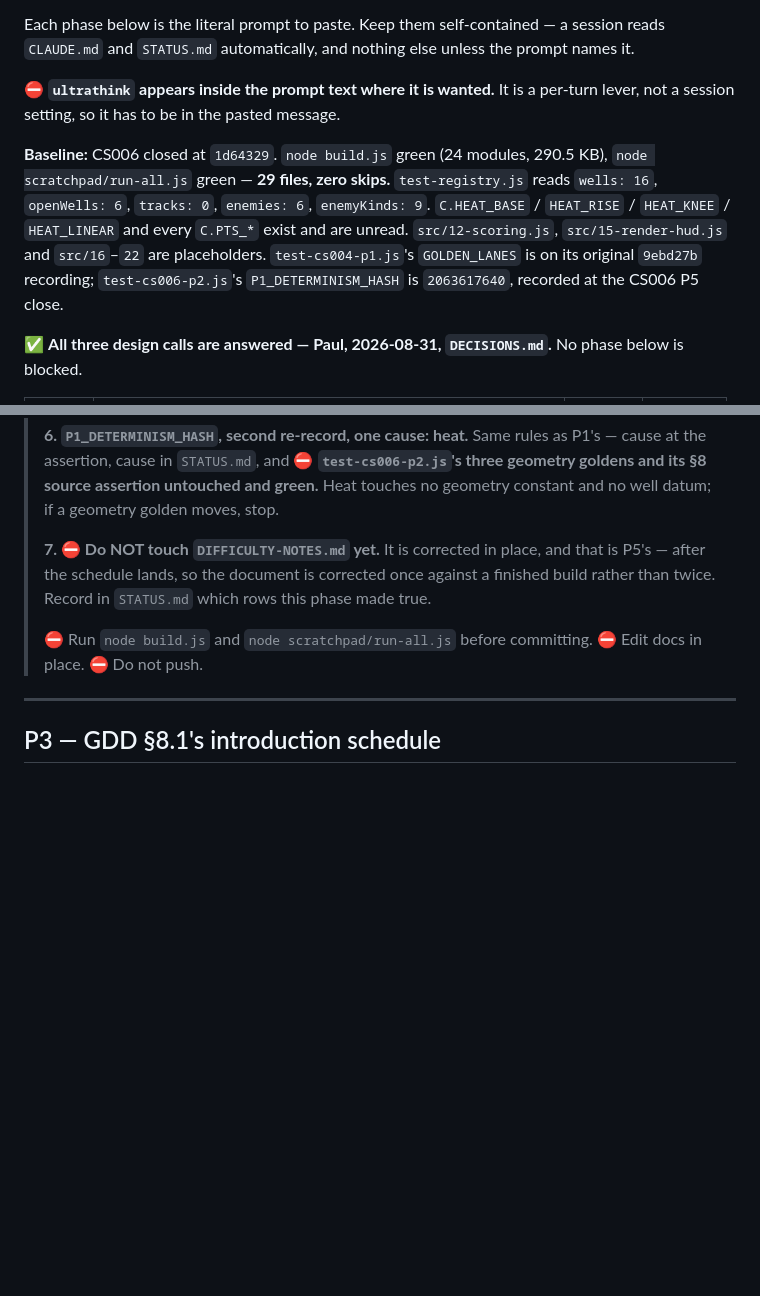
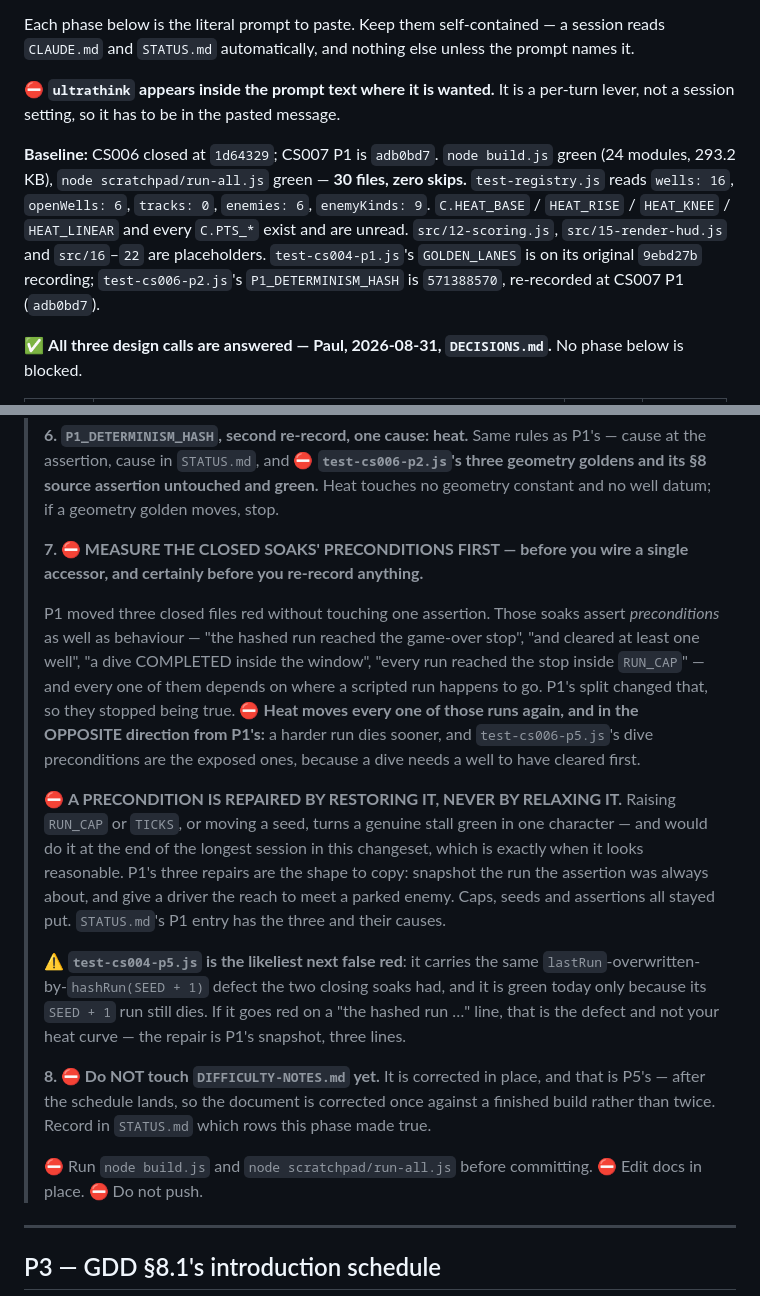
Before and after one commit to freakingid/vector-vortex, a Markdown page: IMPLEMENTATION-PHASES-CS007.md, 2 parts joined by grey strips. GitHub-like rendering; blank space fills up the shorter version.

Commit message:
CS007: refresh the phase doc's baseline and warn P2 about preconditions
The Baseline block described the build at 1d64329 and was stale after P1
(29 files, 290.5 KB, P1_DETERMINISM_HASH 2063617640). It now names both
commits and carries P1's numbers, so P2 does not open with the wrong
value for the one baseline it is there to move.

P2 gains a step 7: measure the closed soaks' non-vacuity preconditions
before wiring anything, and repair a broken one by restoring it rather
than by raising RUN_CAP or TICKS or moving a seed. P1 moved three closed
files red without touching an assertion, and heat moves the same runs
again in the opposite direction. The old step 7 is now step 8.

Co-Authored-By: Claude Opus 5 (1M context) <noreply@anthropic.com>

```diff
--- a/IMPLEMENTATION-PHASES-CS007.md
+++ b/IMPLEMENTATION-PHASES-CS007.md
@@ -10,14 +10,15 @@ the prompt names it.
 ⛔ **`ultrathink` appears inside the prompt text where it is wanted.** It is a
 per-turn lever, not a session setting, so it has to be in the pasted message.
 
-**Baseline:** CS006 closed at `1d64329`. `node build.js` green (24 modules,
-290.5 KB), `node scratchpad/run-all.js` green — **29 files, zero skips.**
+**Baseline:** CS006 closed at `1d64329`; CS007 P1 is `adb0bd7`. `node build.js`
+green (24 modules, 293.2 KB), `node scratchpad/run-all.js` green — **30 files,
+zero skips.**
 `test-registry.js` reads `wells: 16`, `openWells: 6`, `tracks: 0`, `enemies: 6`,
 `enemyKinds: 9`. `C.HEAT_BASE` / `HEAT_RISE` / `HEAT_KNEE` / `HEAT_LINEAR` and
 every `C.PTS_*` exist and are unread. `src/12-scoring.js`, `src/15-render-hud.js`
 and `src/16`–`22` are placeholders. `test-cs004-p1.js`'s `GOLDEN_LANES` is on its
 original `9ebd27b` recording; `test-cs006-p2.js`'s `P1_DETERMINISM_HASH` is
-`2063617640`, recorded at the CS006 P5 close.
+`571388570`, re-recorded at CS007 P1 (`adb0bd7`).
 
 ✅ **All three design calls are answered — Paul, 2026-08-31, `DECISIONS.md`.**
 No phase below is blocked.
@@ -389,7 +390,34 @@ respawn is unchanged at every level.
 > untouched and green.** Heat touches no geometry constant and no well datum; if a
 > geometry golden moves, stop.
 >
-> **7. ⛔ Do NOT touch `DIFFICULTY-NOTES.md` yet.** It is corrected in place, and
+> **7. ⛔ MEASURE THE CLOSED SOAKS' PRECONDITIONS FIRST — before you wire a single
+> accessor, and certainly before you re-record anything.**
+>
+> P1 moved three closed files red without touching one assertion. Those soaks
+> assert *preconditions* as well as behaviour — "the hashed run reached the
+> game-over stop", "and cleared at least one well", "a dive COMPLETED inside the
+> window", "every run reached the stop inside `RUN_CAP`" — and every one of them
+> depends on where a scripted run happens to go. P1's split changed that, so they
+> stopped being true. ⛔ **Heat moves every one of those runs again, and in the
+> OPPOSITE direction from P1's:** a harder run dies sooner, and
+> `test-cs006-p5.js`'s dive preconditions are the exposed ones, because a dive
+> needs a well to have cleared first.
+>
+> ⛔ **A PRECONDITION IS REPAIRED BY RESTORING IT, NEVER BY RELAXING IT.** Raising
+> `RUN_CAP` or `TICKS`, or moving a seed, turns a genuine stall green in one
+> character — and would do it at the end of the longest session in this
+> changeset, which is exactly when it looks reasonable. P1's three repairs are the
+> shape to copy: snapshot the run the assertion was always about, and give a
+> driver the reach to meet a parked enemy. Caps, seeds and assertions all stayed
+> put. `STATUS.md`'s P1 entry has the three and their causes.
+>
+> ⚠ **`test-cs004-p5.js` is the likeliest next false red**: it carries the same
+> `lastRun`-overwritten-by-`hashRun(SEED + 1)` defect the two closing soaks had,
+> and it is green today only because its `SEED + 1` run still dies. If it goes
+> red on a "the hashed run …" line, that is the defect and not your heat curve —
+> the repair is P1's snapshot, three lines.
+>
+> **8. ⛔ Do NOT touch `DIFFICULTY-NOTES.md` yet.** It is corrected in place, and
 > that is P5's — after the schedule lands, so the document is corrected once
 > against a finished build rather than twice. Record in `STATUS.md` which rows this
 > phase made true.
```
